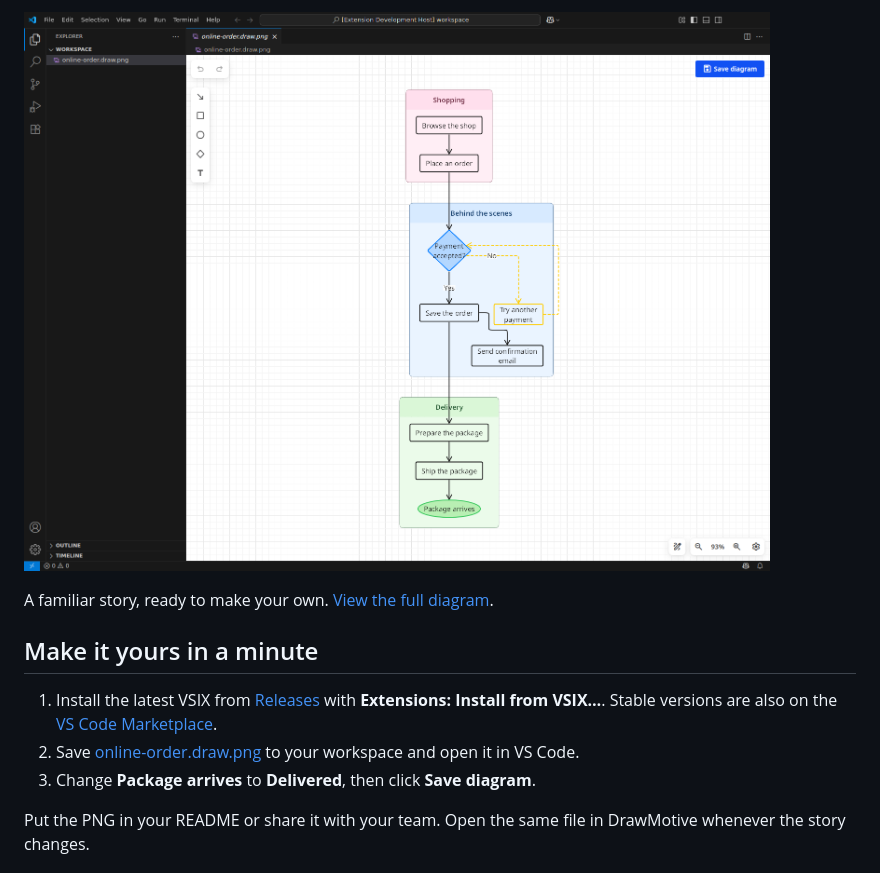
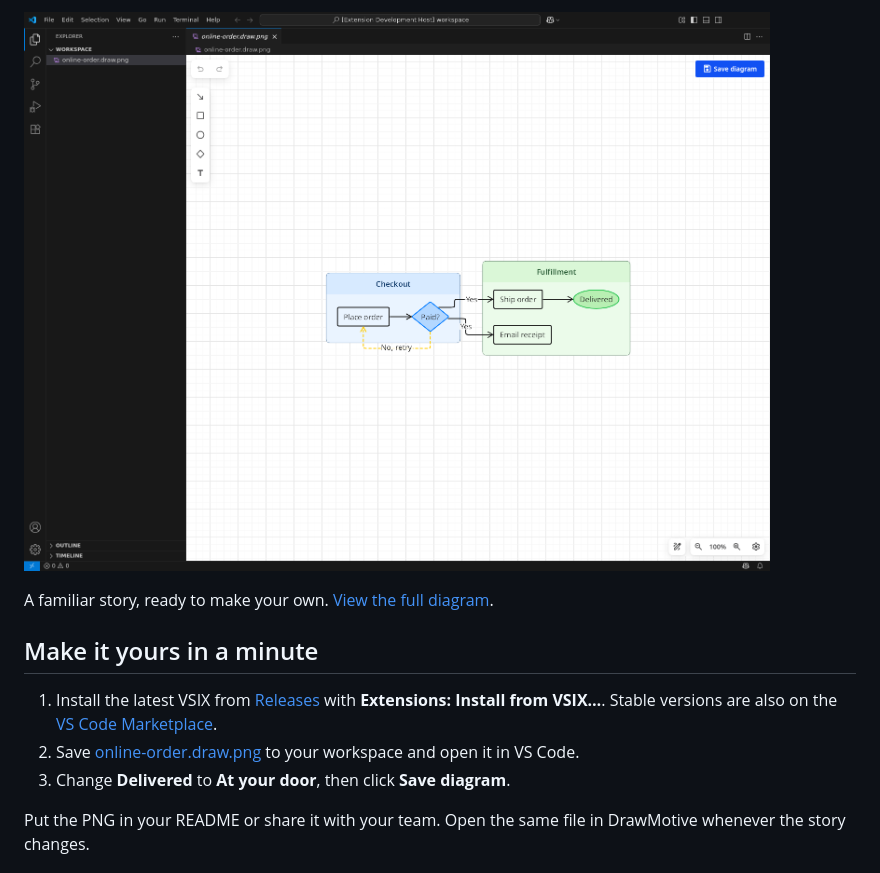
Before and after one commit to drawmotive/vscode-drawmotive, a Markdown page: README.md, the part around one of its changes. Drawn GitHub-style; pictures changed too: docs/images/online-order-editor.png.

```diff
--- a/README.md
+++ b/README.md
@@ -14,7 +14,7 @@ A familiar story, ready to make your own. [View the full diagram](docs/images/on
 
 1. Install the latest VSIX from [Releases](https://github.com/drawmotive/vscode-drawmotive/releases) with **Extensions: Install from VSIX…**. Stable versions are also on the [VS Code Marketplace](https://marketplace.visualstudio.com/items?itemName=drawmotive.vscode-drawmotive).
 2. Save [online-order.draw.png](examples/online-order.draw.png) to your workspace and open it in VS Code.
-3. Change **Package arrives** to **Delivered**, then click **Save diagram**.
+3. Change **Delivered** to **At your door**, then click **Save diagram**.
 
 Put the PNG in your README or share it with your team. Open the same file in DrawMotive whenever the story changes.
 
```
Also changed, not shown: other parts of README.md (+19 -26 lines), docs/images/online-order.png, examples/online-order.draw.png, 3 other files.
